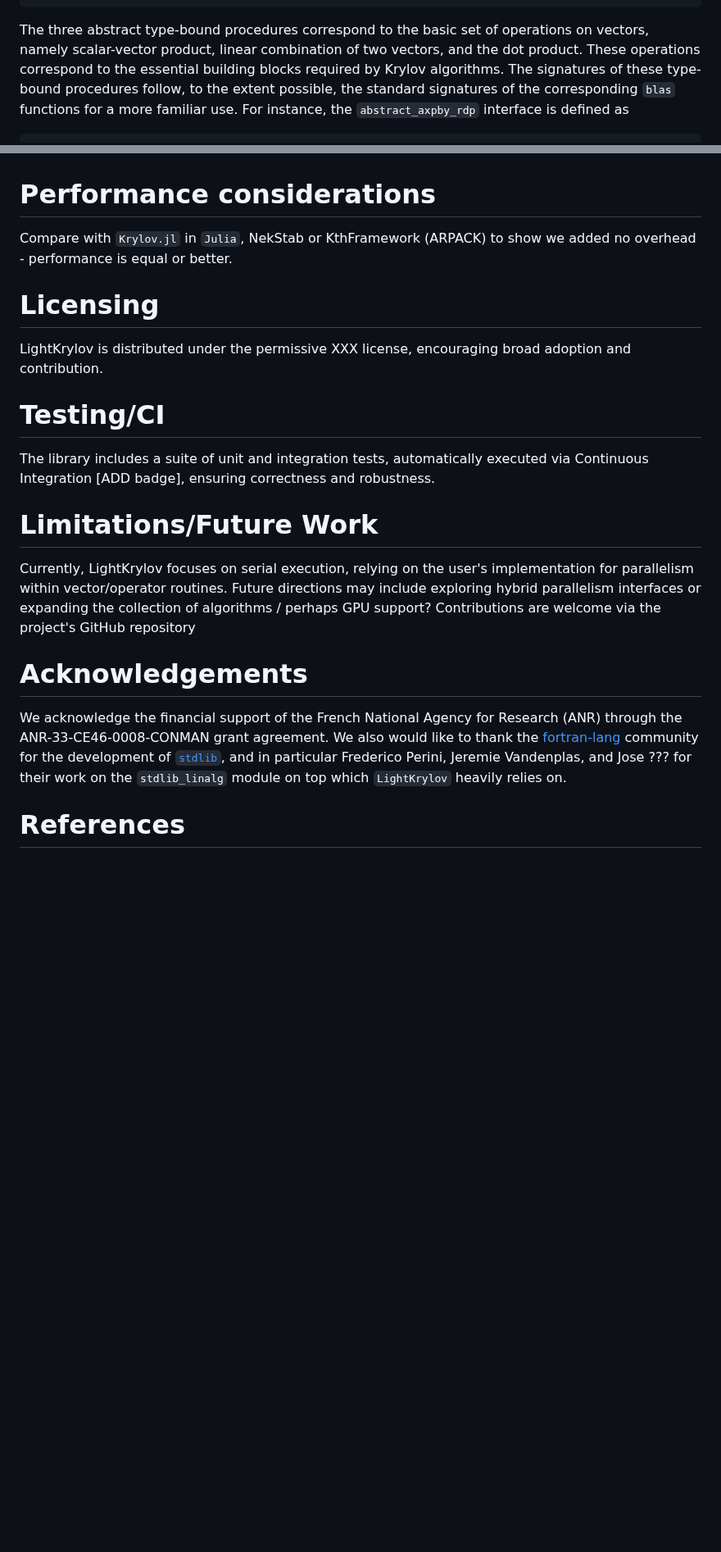
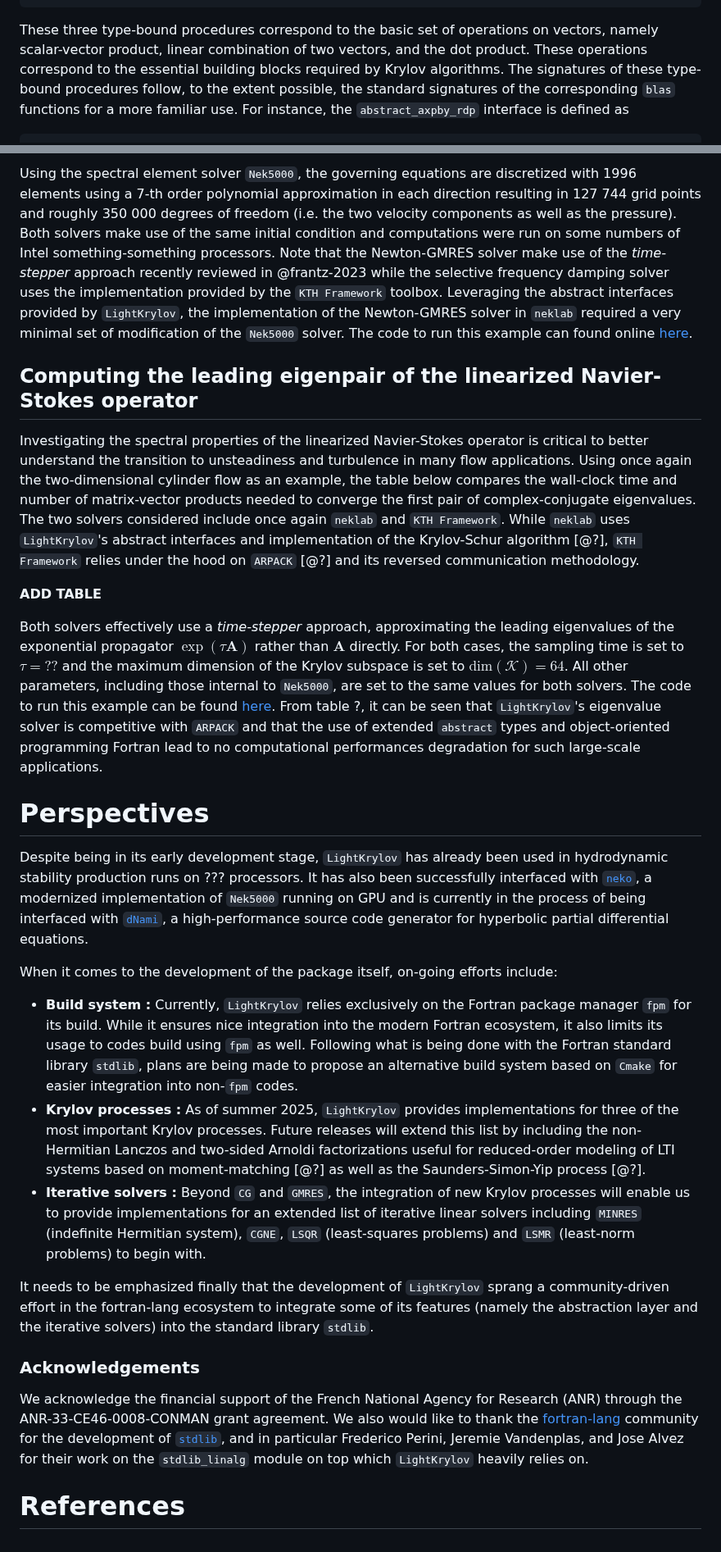
Before and after one commit to nekStab/LightKrylov, a Markdown page: paper/paper.md, 2 parts joined by grey strips. Shown at 82% size. Rendered like a GitHub page; blank space fills up the shorter version.

````diff
--- a/paper/paper.md
+++ b/paper/paper.md
@@ -101,7 +87,7 @@ type, abstract :: abstract_vector_rdp
 end type
 ```
 
-The three abstract type-bound procedures correspond to the basic set of operations on vectors, namely scalar-vector product, linear combination of two vectors, and the dot product. These operations correspond to the essential building blocks required by Krylov algorithms.
+These three type-bound procedures correspond to the basic set of operations on vectors, namely scalar-vector product, linear combination of two vectors, and the dot product. These operations correspond to the essential building blocks required by Krylov algorithms.
 The signatures of these type-bound procedures follow, to the extent possible, the standard signatures of the corresponding `blas` functions for a more familiar use.
 For instance, the `abstract_axpby_rdp` interface is defined as
 
@@ -168,44 +148,35 @@ For instance, LightKrylov was successfully integrated into neklab [@citation_if_
 
-<!-- # Citations -->
-<!---->
-<!-- Citations to entries in paper.bib should be in -->
-<!-- [rMarkdown](http://rmarkdown.rstudio.com/authoring_bibliographies_and_citations.html) -->
-<!-- format. -->
-<!---->
-<!-- If you want to cite a software repository URL (e.g. something on GitHub without a preferred -->
-<!-- citation) then you can do it with the example BibTeX entry below for @fidgit. -->
-<!---->
-<!-- For a quick reference, the following citation commands can be used: -->
-<!-- - `@author:2001`  ->  "Author et al. (2001)" -->
-<!-- - `[@author:2001]` -> "(Author et al., 2001)" -->
-<!-- - `[@author1:2001; @author2:2001]` -> "(Author1 et al., 2001; Author2 et al., 2002)" -->
-<!---->
-<!-- # Figures -->
-<!---->
-<!-- Figures can be included like this: -->
-<!-- ![Caption for example figure.\label{fig:example}](figure.png) -->
-<!-- and referenced from text using \autoref{fig:example}. -->
-<!---->
+Using the spectral element solver `Nek5000`, the governing equations are discretized with 1996 elements using a 7-th order polynomial approximation in each direction resulting in 127 744 grid points and roughly 350 000 degrees of freedom (i.e. the two velocity components as well as the pressure).
+Both solvers make use of the same initial condition and computations were run on some numbers of Intel something-something processors.
+Note that the Newton-GMRES solver make use of the *time-stepper* approach recently reviewed in @frantz-2023 while the selective frequency damping solver uses the implementation provided by the `KTH Framework` toolbox.
+Leveraging the abstract interfaces provided by `LightKrylov`, the implementation of the Newton-GMRES solver in `neklab` required a very minimal set of modification of the `Nek5000` solver. The code to run this example can found online [here](???).
+
+## Computing the leading eigenpair of the linearized Navier-Stokes operator
+
+Investigating the spectral properties of the linearized Navier-Stokes operator is critical to better understand the transition to unsteadiness and turbulence in many flow applications. Using once again the two-dimensional cylinder flow as an example, the table below compares the wall-clock time and number of matrix-vector products needed to converge the first pair of complex-conjugate eigenvalues. The two solvers considered include once again `neklab` and `KTH Framework`. While `neklab` uses `LightKrylov`'s abstract interfaces and implementation of the Krylov-Schur algorithm [@?], `KTH Framework` relies under the hood on `ARPACK` [@?] and its reversed communication methodology.
+
+**ADD TABLE**
+
+Both solvers effectively use a *time-stepper* approach, approximating the leading eigenvalues of the exponential propagator $\exp(\tau \mathbf{A})$ rather than $\mathbf{A}$ directly.
+For both cases, the sampling time is set to $\tau = ??$ and the maximum dimension of the Krylov subspace is set to $\mathrm{dim}(\mathcal{K}) = 64$. All other parameters, including those internal to `Nek5000`, are set to the same values for both solvers. The code to run this example can be found [here](?).
+From table ?, it can be seen that `LightKrylov`'s eigenvalue solver is competitive with `ARPACK` and that the use of extended `abstract` types and object-oriented programming Fortran lead to no computational performances degradation for such large-scale applications.
+
 <!-- Figure sizes can be customized by adding an optional second parameter: -->
 <!-- ![Caption for example figure.](figure.png){ width=20% } -->
 
-# Performance considerations
-  Compare with `Krylov.jl` in `Julia`, NekStab or KthFramework (ARPACK) to show we added no overhead - performance is equal or better.
+# Perspectives
 
-# Licensing
+Despite being in its early development stage, `LightKrylov` has already been used in hydrodynamic stability production runs on ??? processors. It has also been successfully interfaced with [`neko`](), a modernized implementation of `Nek5000` running on GPU and is currently in the process of being interfaced with [`dNami`](), a high-performance source code generator for hyperbolic partial differential equations.
 
-LightKrylov is distributed under the permissive XXX license, encouraging broad adoption and contribution.
+When it comes to the development of the package itself, on-going efforts include:
+- **Build system :** Currently, `LightKrylov` relies exclusively on the Fortran package manager `fpm` for its build. While it ensures nice integration into the modern Fortran ecosystem, it also limits its usage to codes build using `fpm` as well. Following what is being done with the Fortran standard library `stdlib`, plans are being made to propose an alternative build system based on `Cmake` for easier integration into non-`fpm` codes.
+- **Krylov processes :** As of summer 2025, `LightKrylov` provides implementations for three of the most important Krylov processes. Future releases will extend this list by including the non-Hermitian Lanczos and two-sided Arnoldi factorizations useful for reduced-order modeling of LTI systems based on moment-matching [@?] as well as the Saunders-Simon-Yip process [@?].
+- **Iterative solvers :** Beyond `CG` and `GMRES`, the integration of new Krylov processes will enable us to provide implementations for an extended list of iterative linear solvers including `MINRES` (indefinite Hermitian system), `CGNE`, `LSQR` (least-squares problems) and `LSMR` (least-norm problems) to begin with.
 
-# Testing/CI
+It needs to be emphasized finally that the development of `LightKrylov` sprang a community-driven effort in the fortran-lang ecosystem to integrate some of its features (namely the abstraction layer and the iterative solvers) into the standard library `stdlib`.
 
-The library includes a suite of unit and integration tests, automatically executed via Continuous Integration [ADD badge], ensuring correctness and robustness.
+### Acknowledgements
 
-# Limitations/Future Work
-
-Currently, LightKrylov focuses on serial execution, relying on the user's implementation for parallelism within vector/operator routines. Future directions may include exploring hybrid parallelism interfaces or expanding the collection of algorithms / perhaps GPU support? Contributions are welcome via the project's GitHub repository
-
-# Acknowledgements
-
-We acknowledge the financial support of the French National Agency for Research (ANR) through the ANR-33-CE46-0008-CONMAN grant agreement. We also would like to thank the [fortran-lang](https://fortran-lang.org/) community for the development of [`stdlib`](https://stdlib.fortran-lang.org/), and in particular Frederico Perini, Jeremie Vandenplas, and Jose ??? for their work on the `stdlib_linalg` module on top which `LightKrylov` heavily relies on.
+We acknowledge the financial support of the French National Agency for Research (ANR) through the ANR-33-CE46-0008-CONMAN grant agreement. We also would like to thank the [fortran-lang](https://fortran-lang.org/) community for the development of [`stdlib`](https://stdlib.fortran-lang.org/), and in particular Frederico Perini, Jeremie Vandenplas, and Jose Alvez for their work on the `stdlib_linalg` module on top which `LightKrylov` heavily relies on.
 
 # References
````
Also changed, not shown: other parts of paper/paper.md (+20 -40 lines).
